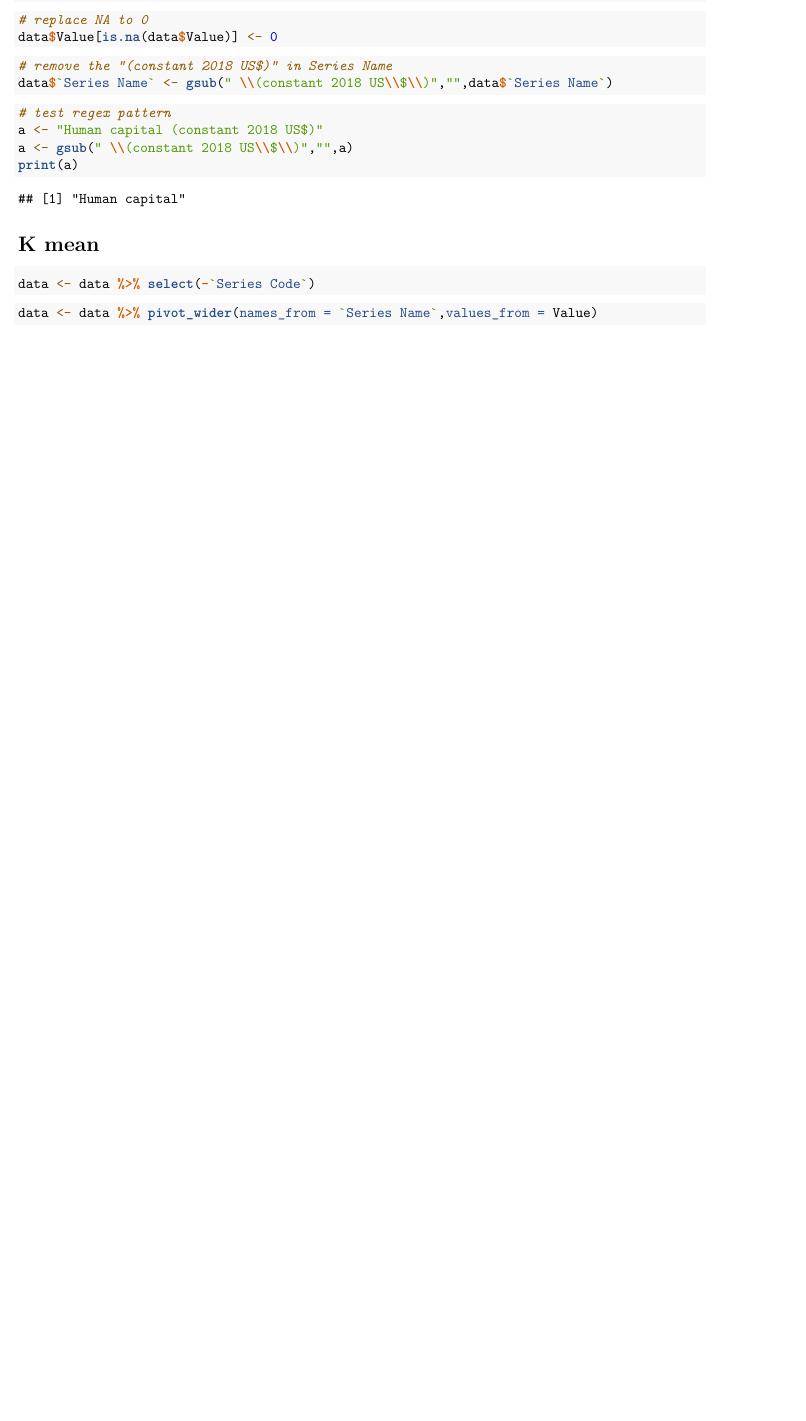
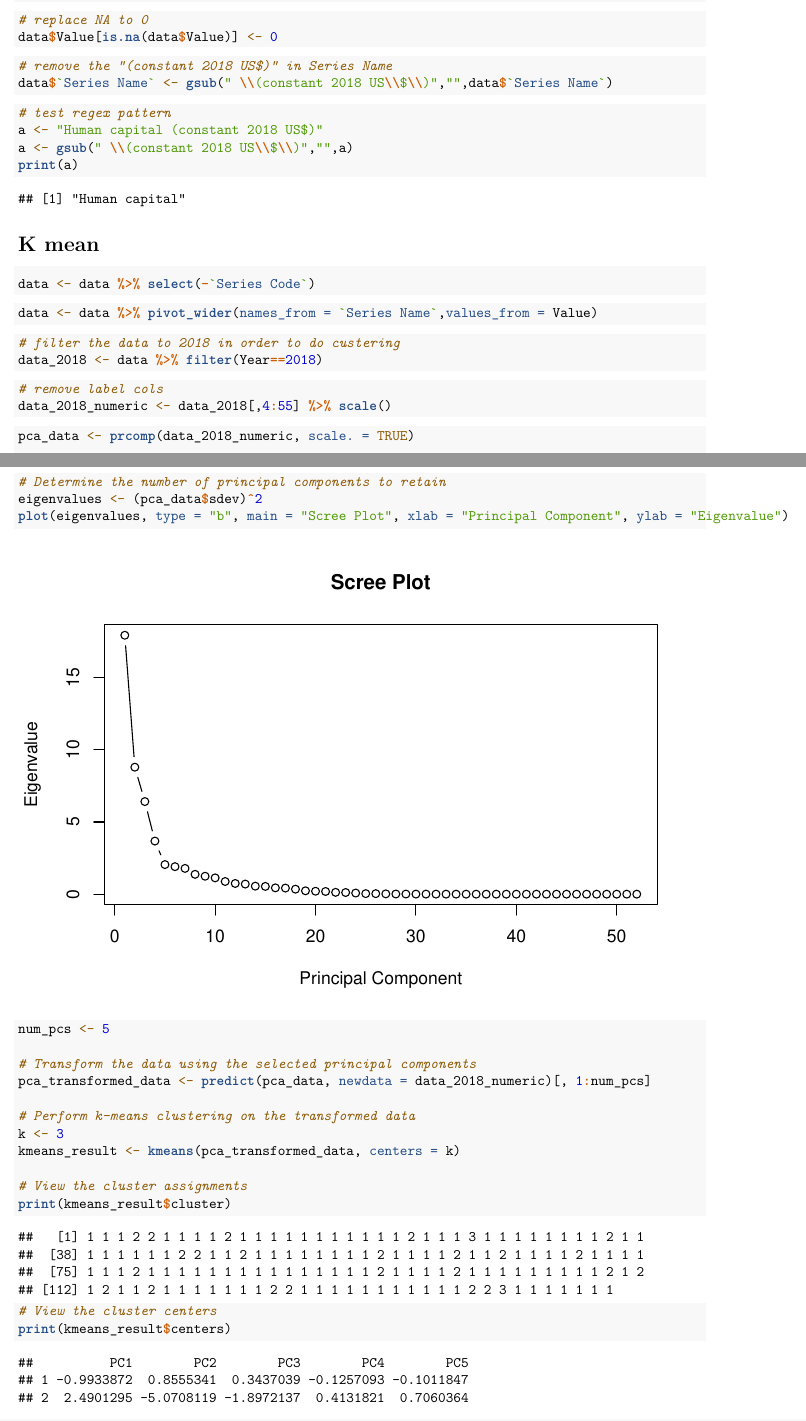
Before and after one commit to mark1472834185/6600-final-project, an R Markdown document (shinyApp/data_preprocessor.Rmd): part of page 4 of 4 before the commit and two parts of pages 4 and 5 of 9 after it, the two joined at a grey line, cut so that both start at the same text, the shorter picture padded with empty space. Rendered offline with R 4.5, knitr and Pandoc, then LaTeX, with nearby package versions; code that draws random numbers runs with fixed seeds of ours.

Commit message:
implement k means in Rmd

````diff
--- a/shinyApp/data_preprocessor.Rmd
+++ b/shinyApp/data_preprocessor.Rmd
@@ -66,3 +66,34 @@ data <- data %>% select(-`Series Code`)
 ```{r}
 data <- data %>% pivot_wider(names_from = `Series Name`,values_from = Value)
 ```
+
+```{r}
+# filter the data to 2018 in order to do custering
+data_2018 <- data %>% filter(Year==2018)
+```
+
+```{r}
+# remove label cols
+data_2018_numeric <- data_2018[,4:55] %>% scale()
+```
+
+```{r}
+pca_data <- prcomp(data_2018_numeric, scale. = TRUE)
+
+# Determine the number of principal components to retain
+eigenvalues <- (pca_data$sdev)^2
+plot(eigenvalues, type = "b", main = "Scree Plot", xlab = "Principal Component", ylab = "Eigenvalue")
+num_pcs <- 5
+
+# Transform the data using the selected principal components
+pca_transformed_data <- predict(pca_data, newdata = data_2018_numeric)[, 1:num_pcs]
+
+# Perform k-means clustering on the transformed data
+k <- 3
+kmeans_result <- kmeans(pca_transformed_data, centers = k)
+
+# View the cluster assignments
+print(kmeans_result$cluster)
+
+# View the cluster centers
+print(kmeans_result$centers)
````
Also changed, not shown: shinyApp/data_preprocessor.Rmd (19 more changed lines).
